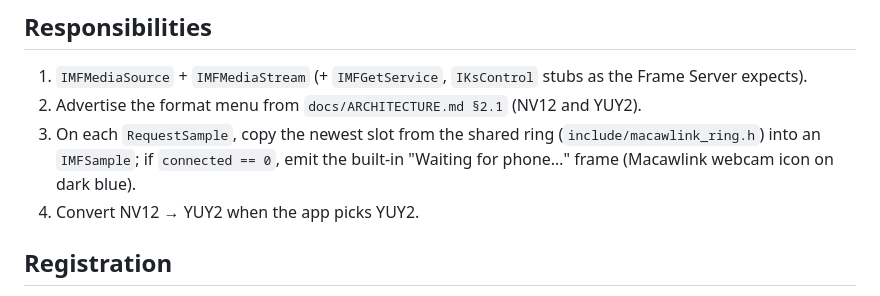
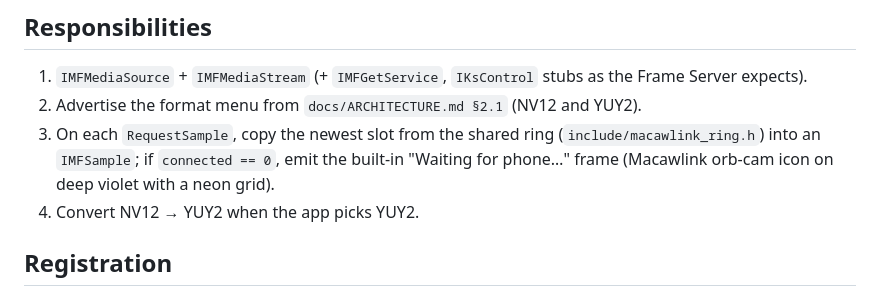
Before and after one commit to jose00735/Macawlink, a Markdown page: windows/vcam-native/README.md, the part around the change. Drawn GitHub-style.

```diff
--- a/windows/vcam-native/README.md
+++ b/windows/vcam-native/README.md
@@ -8,7 +8,7 @@ Windows 11 virtual camera API. No kernel driver, no driver signing.
 2. Advertise the format menu from `docs/ARCHITECTURE.md §2.1` (NV12 and YUY2).
 3. On each `RequestSample`, copy the newest slot from the shared ring
    (`include/macawlink_ring.h`) into an `IMFSample`; if `connected == 0`, emit the
-   built-in "Waiting for phone…" frame (Macawlink webcam icon on dark blue).
+   built-in "Waiting for phone…" frame (Macawlink orb-cam icon on deep violet with a neon grid).
 4. Convert NV12 → YUY2 when the app picks YUY2.
 
 ## Registration
```
Also changed, not shown: README.md (+1 -1 lines), assets/icon/macawlink-192.png, assets/icon/macawlink-48.png, assets/icon/macawlink-512.png, 5 other files.
